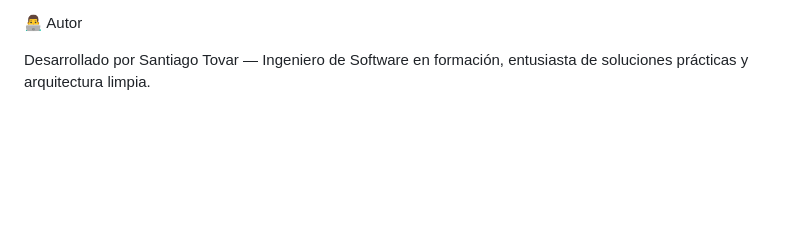
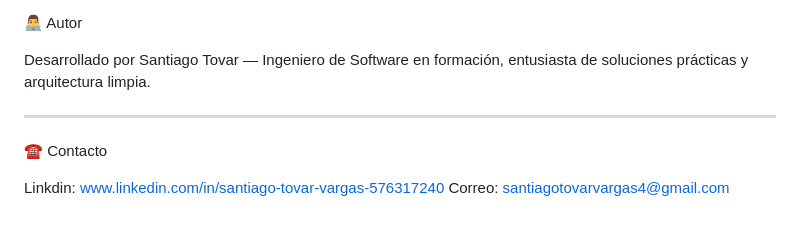
Before and after one commit to Santiago13-08-06/mi-proyecto, a Markdown page: README.md, the part around the change. GitHub-like rendering; blank space fills up the shorter version.

Commit message:
Actualizado

```diff
--- a/README.md
+++ b/README.md
@@ -105,3 +105,10 @@ ng serve
 👨‍💻 Autor
 
 Desarrollado por Santiago Tovar — Ingeniero de Software en formación, entusiasta de soluciones prácticas y arquitectura limpia.
+
+---
+
+☎️ Contacto
+
+Linkdin: www.linkedin.com/in/santiago-tovar-vargas-576317240
+Correo: santiagotovarvargas4@gmail.com
```
